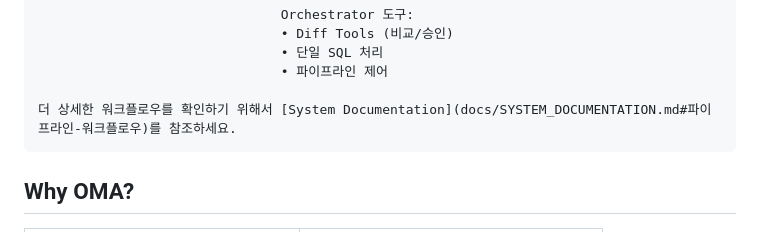
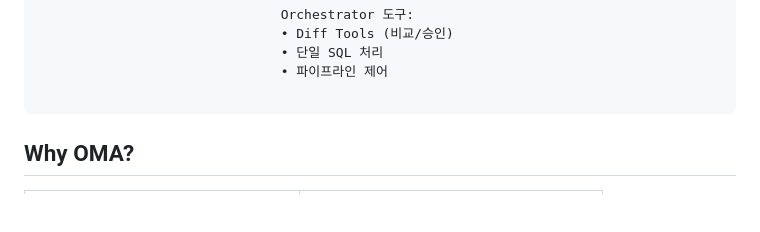
Before and after one commit to aws-samples/sample-oracle-modernization-agent, a Markdown page: README.md, the part around one of its changes. Rendered like a GitHub page; folded sections open; blank space fills up the shorter version.

````diff
--- a/README.md
+++ b/README.md
@@ -89,7 +89,6 @@ See [System Documentation](docs/SYSTEM_DOCUMENTATION.md#파이프라인-워크
                                • 단일 SQL 처리
                                • 파이프라인 제어
 
-더 상세한 워크플로우를 확인하기 위해서 [System Documentation](docs/SYSTEM_DOCUMENTATION.md#파이프라인-워크플로우)를 참조하세요.
 ```
 
 </details>
````
Also changed, not shown: other parts of README.md (+1 -1 lines).
